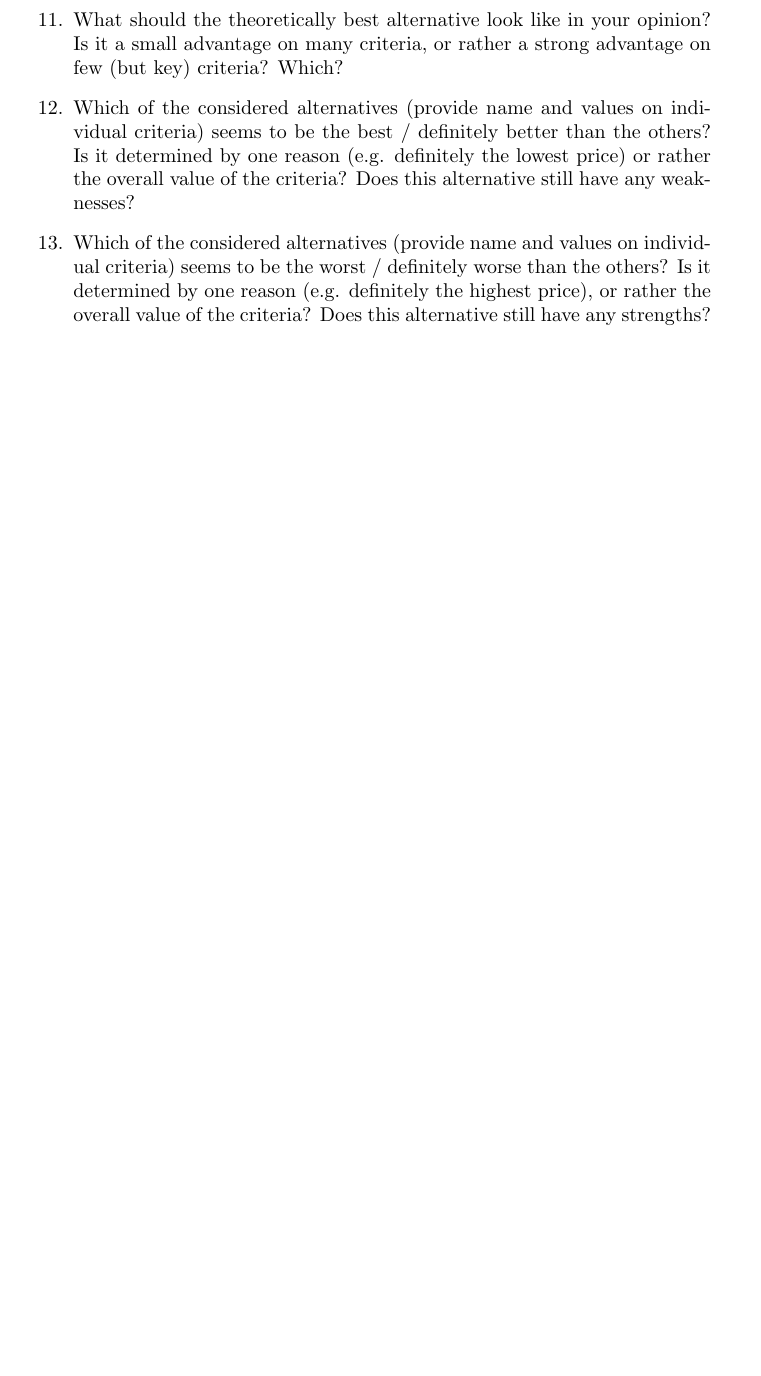
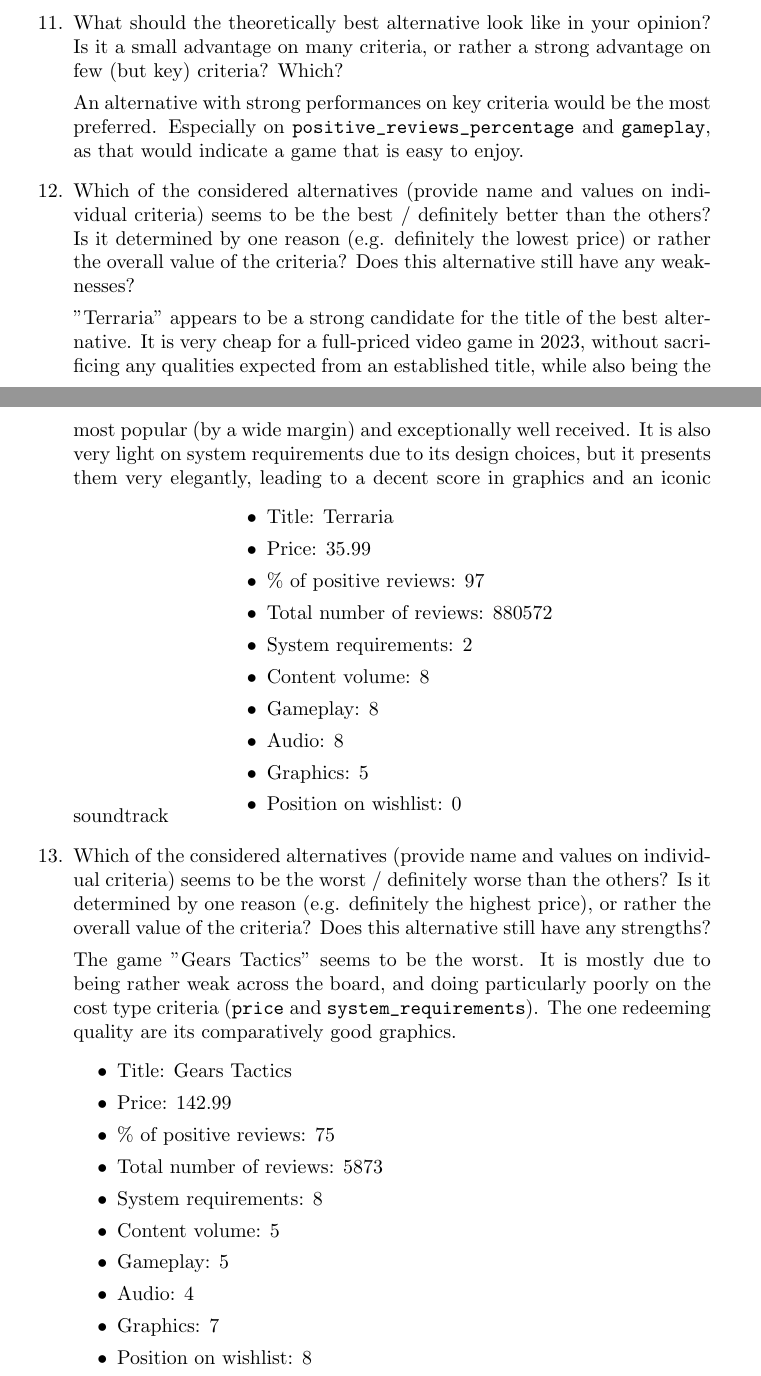
Before and after one commit to Garbarkozaurus/put-DA-project1, a LaTeX document (report.tex): part of page 2 of 3 before the commit and two parts of pages 3 and 4 of 5 after it, the two joined at a grey line, cut so that both start at the same text, the shorter picture padded with empty space. Compiled offline with pdfLaTeX.

Commit message:
Do MOST of the section on data set analysis
Still need to work on dominated alternatives

```diff
--- a/report.tex
+++ b/report.tex
@@ -25,0 +40,2 @@
+            \item \% of positive reviews: 81
+            \item Total number of reviews:1085
@@ -25,0 +47 @@
+            \item Position on wishlist: 1
@@ -30,0 +65 @@
+    \verb|content_volume|, \verb|gameplay|, \verb|audio|, \verb|graphics| - based on authors' personal judgements
@@ -33,0 +78 @@
+    \verb|system_requirements|, \verb|content_volume|, \verb|gameplay|, \verb|audio|, \verb|graphics| are all judged on a 1-10 scale.
@@ -39,0 +90,2 @@
+        \item \verb|positive_reviews_percentage| 10
+        \item \verb|number_of_reviews| 5
@@ -43,13 +106,52 @@
     \item What should the theoretically best alternative look like in your opinion? Is it a small advantage on
     many criteria, or rather a strong advantage on few (but key) criteria? Which?
 
+    An alternative with strong performances on key criteria would be the most preferred. Especially on \verb|positive_reviews_percentage| and \verb|gameplay|, as that would indicate a game that is easy to enjoy.
+
     \item Which of the considered alternatives (provide name and values on individual criteria) seems to be the
     best / definitely better than the others? Is it determined by one reason (e.g. definitely the lowest
     price) or rather the overall value of the criteria? Does this alternative still have any weaknesses?
 
+    "Terraria" appears to be a strong candidate for the title of the best alternative.
+    It is very cheap for a full-priced video game in 2023, without sacrificing any qualities expected from an established title, while also being the most popular (by a wide margin) and exceptionally well received. It is also very light on system requirements due to its design choices, but it presents them very elegantly, leading to a decent score in graphics and an iconic soundtrack
+    \vbox{
+    \begin{itemize}
+        \item Title: Terraria
+        \item Price: 35.99
+        \item \% of positive reviews: 97
+        \item Total number of reviews: 880572
+        \item System requirements: 2
+        \item Content volume: 8
+        \item Gameplay: 8
+        \item Audio: 8
+        \item Graphics: 5
+        \item Position on wishlist: 0
+    \end{itemize}
+    }
+
     \item Which of the considered alternatives (provide name and values on individual criteria) seems to be the
     worst / definitely worse than the others? Is it determined by one reason (e.g. definitely the highest
     price), or rather the overall value of the criteria? Does this alternative still have any strengths?
+
+    The game "Gears Tactics" seems to be the worst. It is mostly due to being rather weak across the board, and doing particularly poorly on the cost type criteria (\verb|price| and \verb|system_requirements|).
+    The one redeeming quality are its comparatively good graphics.
+
+    \vbox{
+    \begin{itemize}
+        \item Title: Gears Tactics
+        \item Price: 142.99
+        \item \% of positive reviews: 75
+        \item Total number of reviews: 5873
+        \item System requirements: 8
+        \item Content volume: 5
+        \item Gameplay: 5
+        \item Audio: 4
+        \item Graphics: 7
+        \item Position on wishlist: 8
+    \end{itemize}
+    }
+
+
 
 \end{enumerate}
 
```
Also changed, not shown: report.tex (58 more changed lines).
